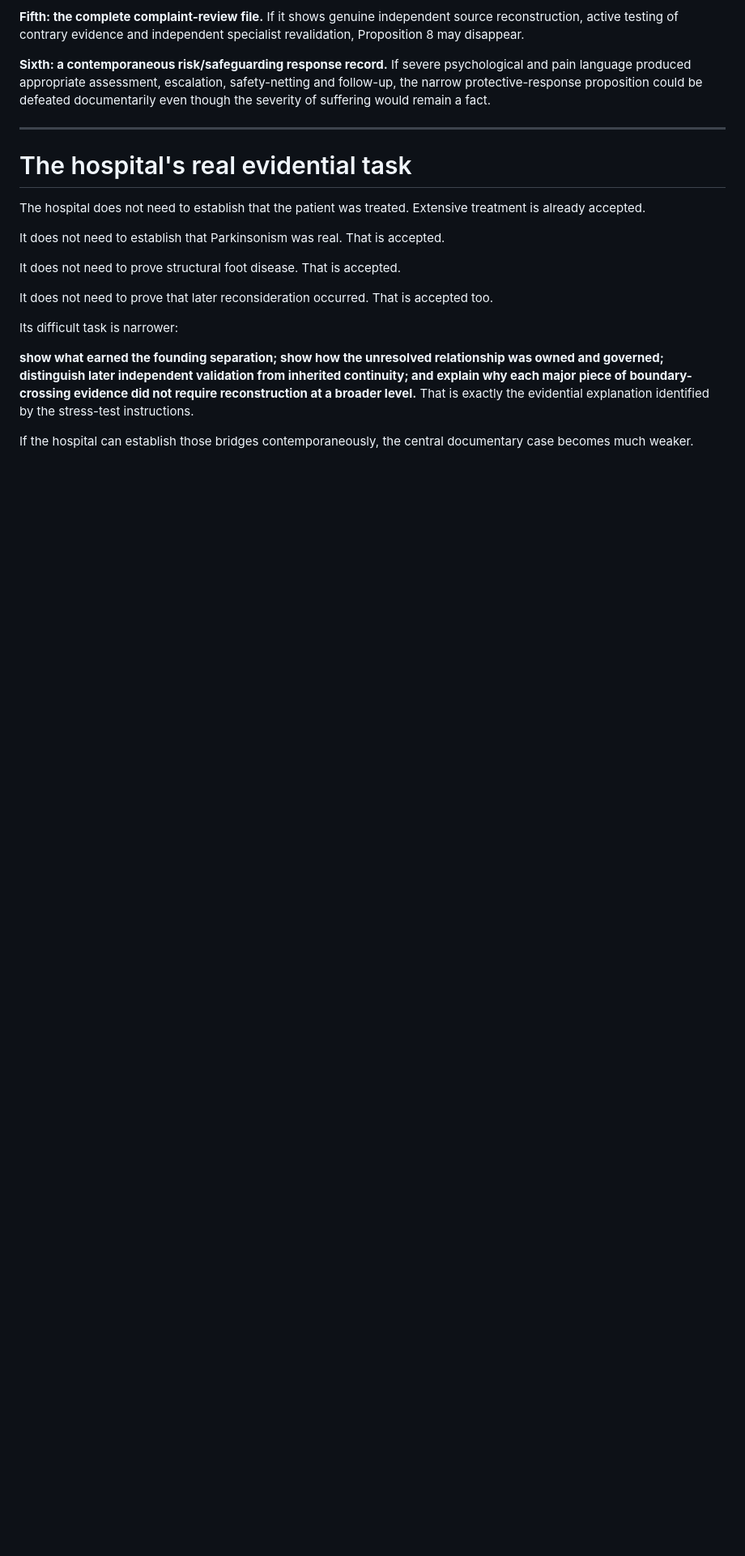
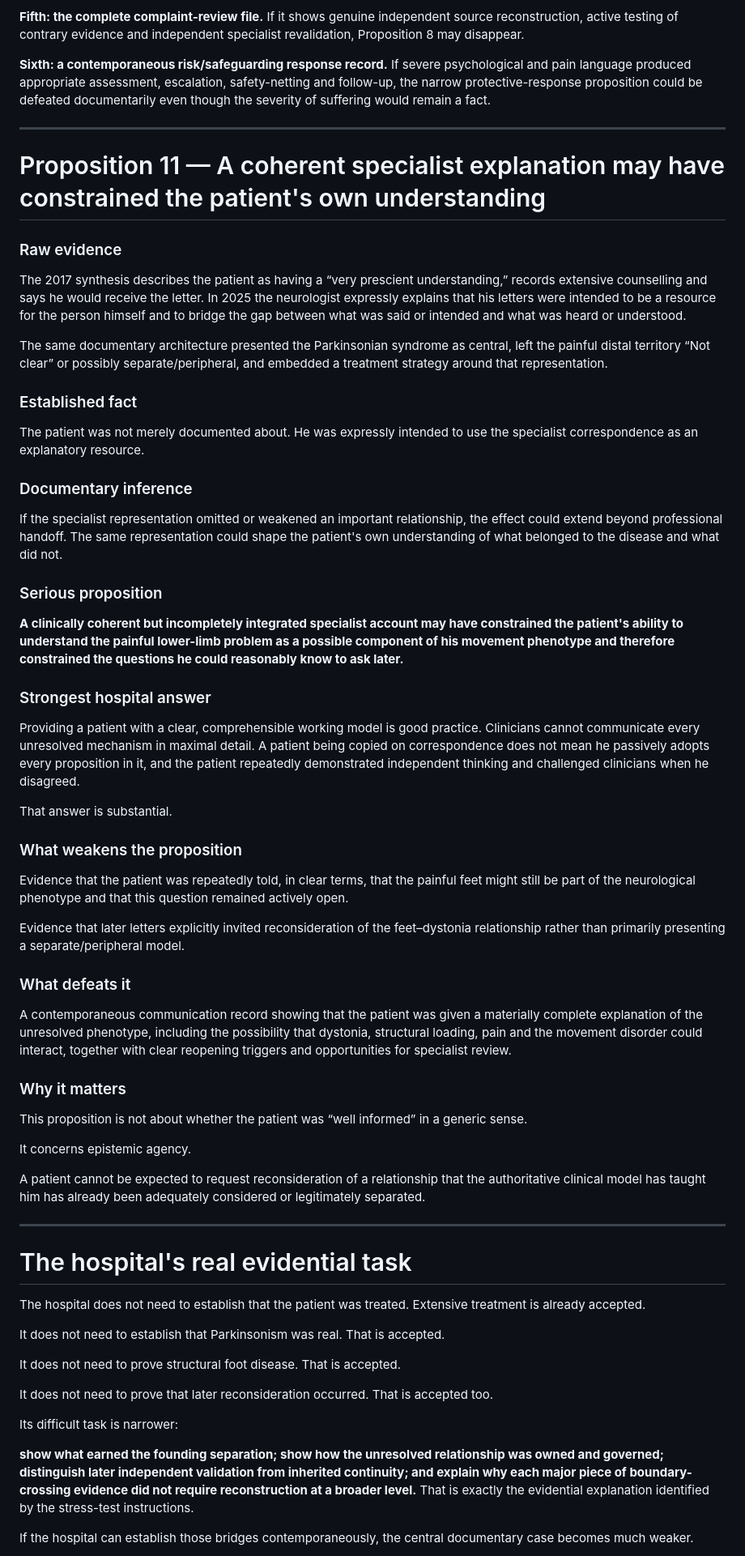
Before and after one commit to TitanicParker/case-readable, a Markdown page: adversarial.md, the part around the change. Shown at 81% size. Drawn GitHub-style; blank space fills up the shorter version.

Commit message:
Add patient-understanding stress test to Lecture 2

```diff
--- a/adversarial.md
+++ b/adversarial.md
@@ -880,6 +880,52 @@ These are the highest-value disclosure targets.
 
 ---
 
+# Proposition 11 — A coherent specialist explanation may have constrained the patient's own understanding
+
+### Raw evidence
+
+The 2017 synthesis describes the patient as having a “very prescient understanding,” records extensive counselling and says he would receive the letter. In 2025 the neurologist expressly explains that his letters were intended to be a resource for the person himself and to bridge the gap between what was said or intended and what was heard or understood.
+
+The same documentary architecture presented the Parkinsonian syndrome as central, left the painful distal territory “Not clear” or possibly separate/peripheral, and embedded a treatment strategy around that representation.
+
+### Established fact
+
+The patient was not merely documented about. He was expressly intended to use the specialist correspondence as an explanatory resource.
+
+### Documentary inference
+
+If the specialist representation omitted or weakened an important relationship, the effect could extend beyond professional handoff. The same representation could shape the patient's own understanding of what belonged to the disease and what did not.
+
+### Serious proposition
+
+**A clinically coherent but incompletely integrated specialist account may have constrained the patient's ability to understand the painful lower-limb problem as a possible component of his movement phenotype and therefore constrained the questions he could reasonably know to ask later.**
+
+### Strongest hospital answer
+
+Providing a patient with a clear, comprehensible working model is good practice. Clinicians cannot communicate every unresolved mechanism in maximal detail. A patient being copied on correspondence does not mean he passively adopts every proposition in it, and the patient repeatedly demonstrated independent thinking and challenged clinicians when he disagreed.
+
+That answer is substantial.
+
+### What weakens the proposition
+
+Evidence that the patient was repeatedly told, in clear terms, that the painful feet might still be part of the neurological phenotype and that this question remained actively open.
+
+Evidence that later letters explicitly invited reconsideration of the feet–dystonia relationship rather than primarily presenting a separate/peripheral model.
+
+### What defeats it
+
+A contemporaneous communication record showing that the patient was given a materially complete explanation of the unresolved phenotype, including the possibility that dystonia, structural loading, pain and the movement disorder could interact, together with clear reopening triggers and opportunities for specialist review.
+
+### Why it matters
+
+This proposition is not about whether the patient was “well informed” in a generic sense.
+
+It concerns epistemic agency.
+
+A patient cannot be expected to request reconsideration of a relationship that the authoritative clinical model has taught him has already been adequately considered or legitimately separated.
+
+---
+
 # The hospital's real evidential task
 
 The hospital does not need to establish that the patient was treated. Extensive treatment is already accepted.
```
